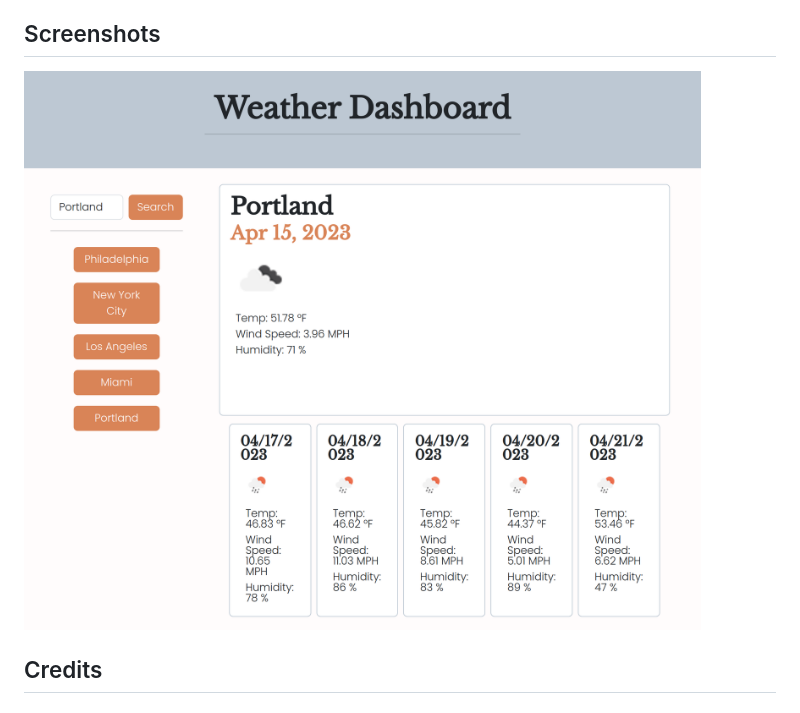
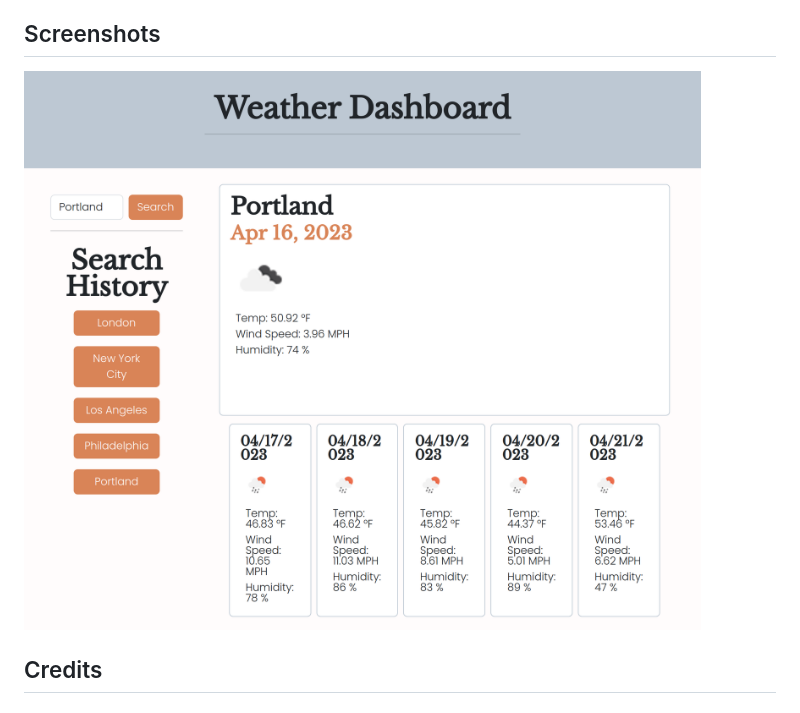
Before and after one commit to josielynngriffin/weather-dash-challenge-06, a Markdown page: README.md, the part around the change. Drawn GitHub-style; pictures changed too: assets/img/weather-dash-screenshot.png (added), assets/img/weather-dashboard-screenshot.png (deleted).

Commit message:
Remove and add updated screenshot to README

```diff
--- a/README.md
+++ b/README.md
@@ -11,7 +11,7 @@ To accomplish this I used HTML, CSS, JavaScript, Bootstrap, dayJS, the 5 Day Wea
 ## Usage
 To use this weather dashboard, type a city of your choosing into the search bar and hit the search button. Weather information for today and the next five days will populate into the cards to the right (or below if you are on mobile). Your search history will also log beneath the search bar, and each entry can be clicked to search for the city again. When you refresh the page your search will persist, although it will clear once you search for a new entry.
 ## Screenshots
-![A screenshot of the weather application in action](./assets/img/weather-dashboard-screenshot.png)
+![A screenshot of the weather application in action](./assets/img/weather-dash-screenshot.png)
 ## Credits
 ## Link to Live, Deployed Page
 [Weather Dashboard Challenge-06](https://josielynngriffin.github.io/weather-dash-challenge-06/index.html)
```
